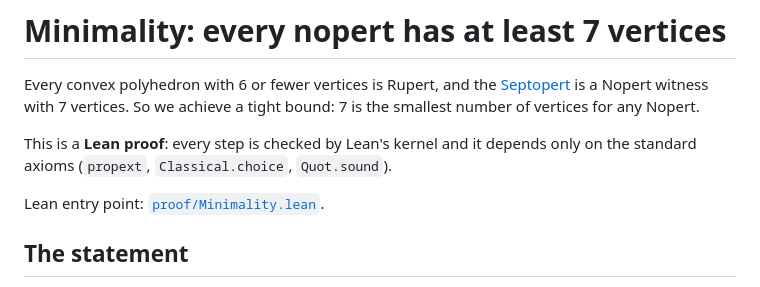
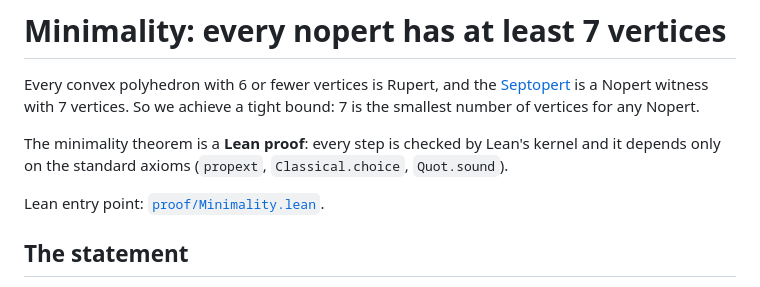
Before and after one commit to tom7/noperts, a Markdown page: minimality.md, the part around the change. GitHub-like rendering.

Commit message:
Two small fixes to docs

```diff
--- a/minimality.md
+++ b/minimality.md
@@ -5,9 +5,9 @@ Every convex polyhedron with 6 or fewer vertices is Rupert, and the
 achieve a tight bound: 7 is the smallest number of vertices for any
 Nopert.
 
-This is a **Lean proof**: every step is checked by Lean's kernel and
-it depends only on the standard axioms (`propext`, `Classical.choice`,
-`Quot.sound`).
+The minimality theorem is a **Lean proof**: every step is checked by
+Lean's kernel and it depends only on the standard axioms (`propext`,
+`Classical.choice`, `Quot.sound`).
 
 Lean entry point: [`proof/Minimality.lean`](proof/Minimality.lean).
 
```
Also changed, not shown: README.md (+5 -0 lines).
